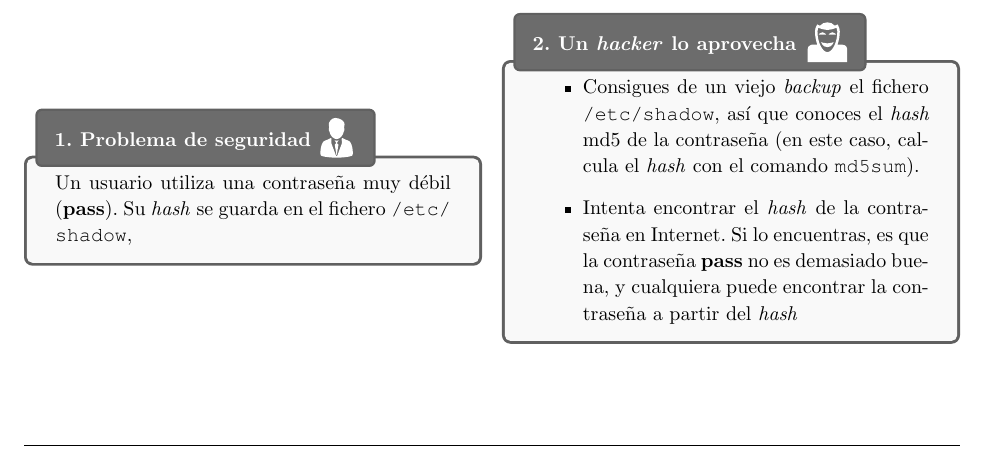
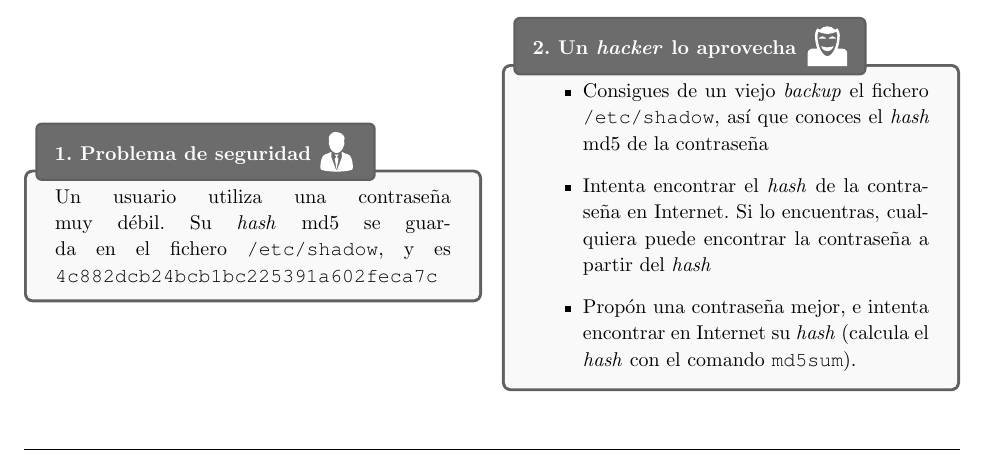
Before and after one commit to alvarogonzalezsotillo/seguridad-informatica-smr2dual, a LaTeX document (apuntes/6/SI-T-06-practica-seguridad-sistema-smr.tex): part of page 2 of 5, cut so that both start at the same text. The pictures show the PDF file apuntes/6/SI-T-06-practica-seguridad-sistema-smr.pdf that the author committed with the source.

Commit message:
hash a buscar

```diff
--- a/apuntes/6/SI-T-06-practica-seguridad-sistema-smr.tex
+++ b/apuntes/6/SI-T-06-practica-seguridad-sistema-smr.tex
@@ -112,7 +112,7 @@ Cada paso está planteado desde el punto de vista de:
 
     \null \vfill
     \begin{ActividadAdmin}[1. Problema de seguridad]
-      Un usuario utiliza una contraseña muy débil (\textbf{pass}). Su \textit{hash} se guarda en el fichero \path{/etc/shadow},
+      Un usuario utiliza una contraseña muy débil. Su \textit{hash} md5 se guarda en el fichero \path{/etc/shadow}, y es \texttt{4c882dcb24bcb1bc225391a602feca7c}
     \end{ActividadAdmin}
     \vfill \null
     \columnbreak
@@ -120,8 +120,9 @@ Cada paso está planteado desde el punto de vista de:
 
     \begin{ActividadHacker}[2. Un \textit{hacker} lo aprovecha]
       \begin{itemize}
-      \item Consigues de un viejo \textit{backup} el fichero \path{/etc/shadow}, así que conoces el \textit{hash} md5 de la contraseña (en este caso, calcula el \textit{hash} con el comando \texttt{md5sum}).
-      \item Intenta encontrar el \textit{hash} de la contraseña en Internet. Si lo encuentras, es que la contraseña \textbf{pass} no es demasiado buena, y cualquiera puede encontrar la contraseña a partir del \textit{hash}
+      \item Consigues de un viejo \textit{backup} el fichero \path{/etc/shadow}, así que conoces el \textit{hash} md5 de la contraseña
+      \item Intenta encontrar el \textit{hash} de la contraseña en Internet. Si lo encuentras, cualquiera puede encontrar la contraseña a partir del \textit{hash}
+        \item Propón una contraseña mejor, e intenta encontrar en Internet su \textit{hash} (calcula el \textit{hash} con el comando \texttt{md5sum}).
       \end{itemize}
     \end{ActividadHacker}
   \end{multicols}
```
Also changed, not shown: apuntes/common/plantilla-ejercicio.tex (+6 -3 lines), apuntes/6/SI-T-06-practica-seguridad-sistema-smr.pdf.
